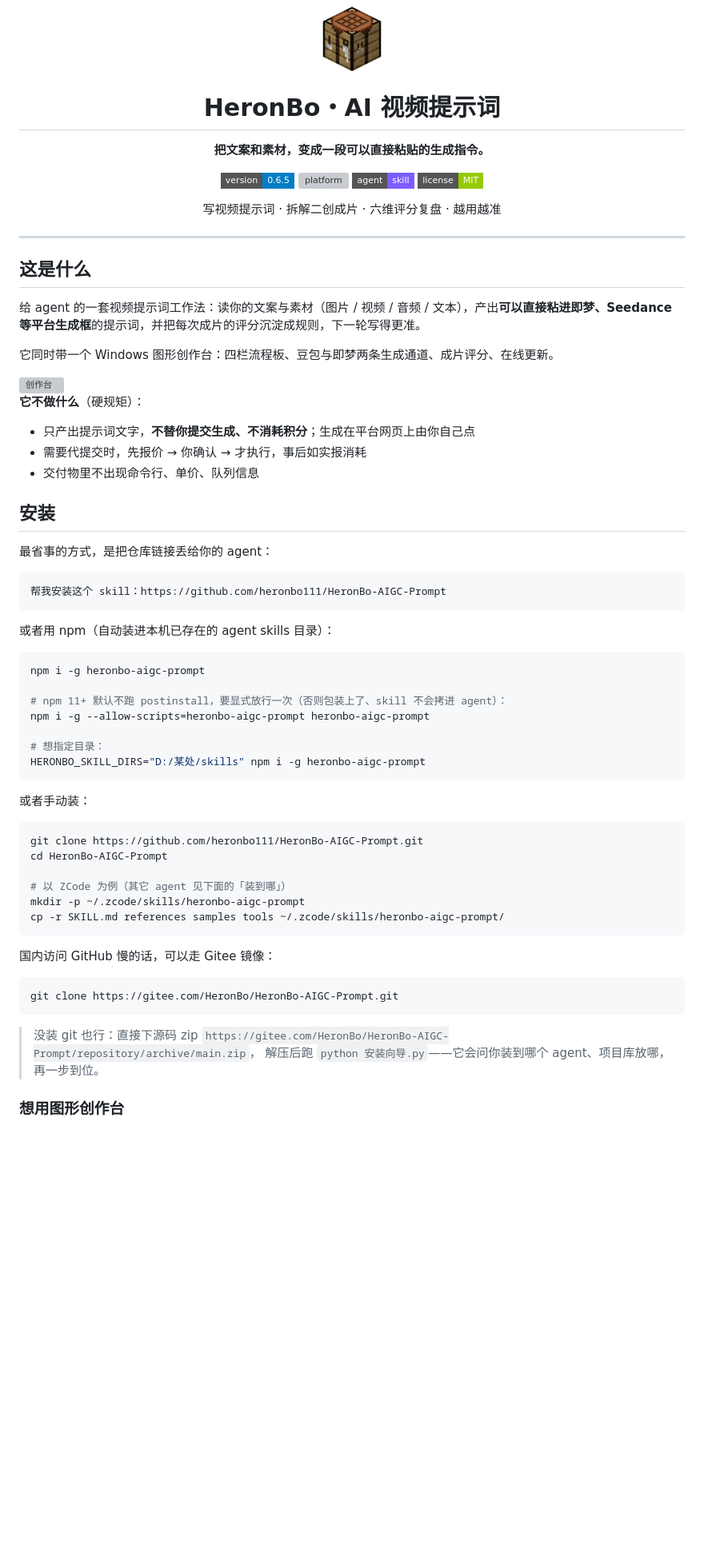
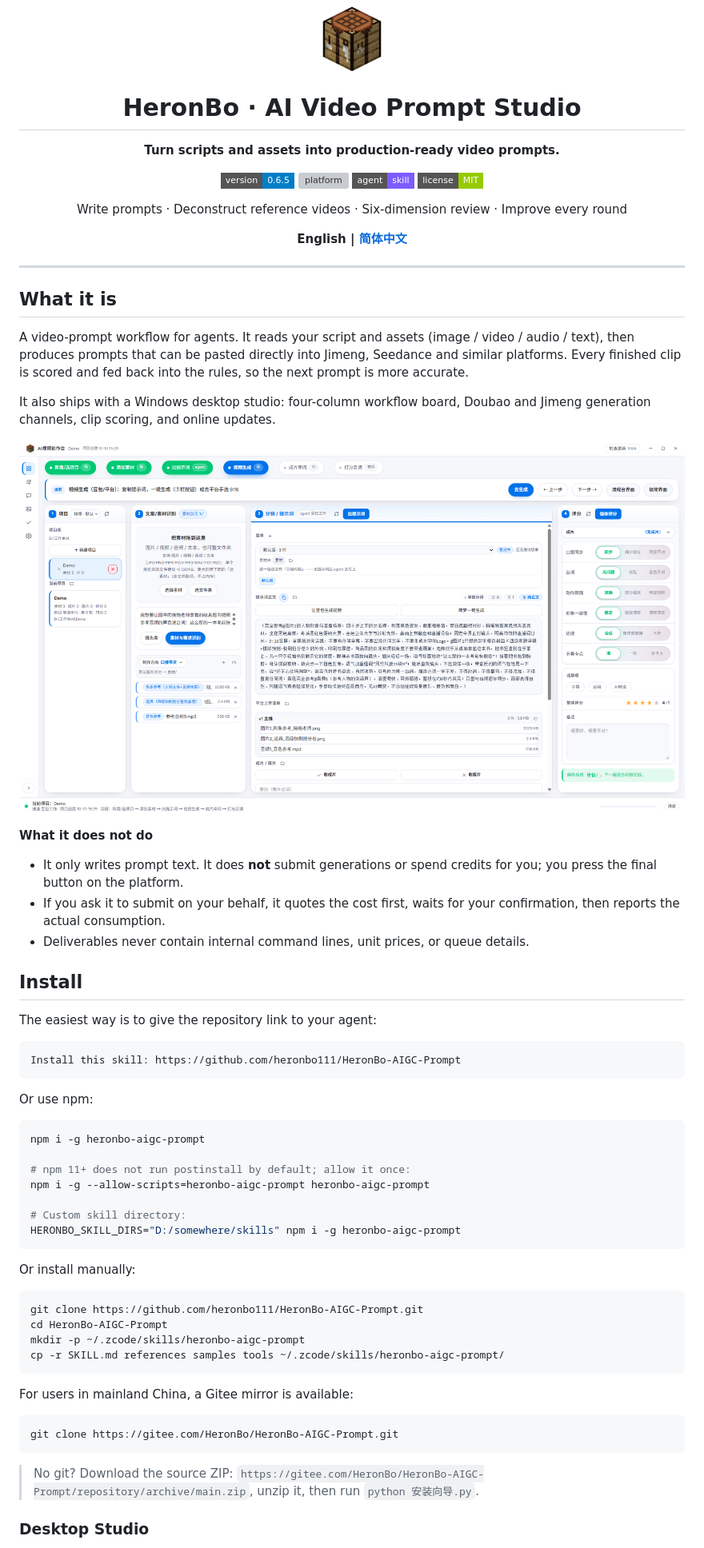
Before and after one commit to heronbo111/HeronBo-AIGC-Prompt, a Markdown page: README.md, the part around one of its changes. Shown at 80% size. GitHub-like rendering; pictures changed too: assets/screenshot-workbench.png (added); badges without logos; blank space fills up the shorter version; grey boxes are pictures that could not be loaded.

Commit message:
docs: English README as primary, add Chinese version, higher-res hero image, drop legacy entry

````diff
--- a/README.md
+++ b/README.md
@@ -1,75 +1,75 @@
 <div align="center">
 <img src="assets/logo.png" width="84" alt="HeronBo" />
 
-# HeronBo・AI 视频提示词
+# HeronBo · AI Video Prompt Studio
 
-**把文案和素材，变成一段可以直接粘贴的生成指令。**
+**Turn scripts and assets into production-ready video prompts.**
 
 [![version](https://img.shields.io/badge/version-0.6.5-blue?style=flat-square)](CHANGELOG.md)
 [![platform](https://img.shields.io/badge/platform-Windows%2010%2F11-0078d4?style=flat-square)](#)
 [![agent skill](https://img.shields.io/badge/agent-skill-7c5cff?style=flat-square)](#)
 [![license](https://img.shields.io/badge/license-MIT-green?style=flat-square)](LICENSE)
 
-写视频提示词 · 拆解二创成片 · 六维评分复盘 · 越用越准
+Write prompts · Deconstruct reference videos · Six-dimension review · Improve every round
+
+**English | [简体中文](README.zh-CN.md)**
 
 </div>
 
 ---
 
-## 这是什么
+## What it is
 
-给 agent 的一套视频提示词工作法：读你的文案与素材（图片 / 视频 / 音频 / 文本），产出**可以直接粘进即梦、Seedance 等平台生成框**的提示词，并把每次成片的评分沉淀成规则，下一轮写得更准。
+A video-prompt workflow for agents. It reads your script and assets (image / video / audio / text), then produces prompts that can be pasted directly into Jimeng, Seedance and similar platforms. Every finished clip is scored and fed back into the rules, so the next prompt is more accurate.
 
-它同时带一个 Windows 图形创作台：四栏流程板、豆包与即梦两条生成通道、成片评分、在线更新。
+It also ships with a Windows desktop studio: four-column workflow board, Doubao and Jimeng generation channels, clip scoring, and online updates.
 
-<img src="assets/screenshot-workbench.svg" alt="创作台" width="760" />
+![Creation Studio](assets/screenshot-workbench.png)
 
-**它不做什么**（硬规矩）：
+**What it does not do**
 
-- 只产出提示词文字，**不替你提交生成、不消耗积分**；生成在平台网页上由你自己点
-- 需要代提交时，先报价 → 你确认 → 才执行，事后如实报消耗
-- 交付物里不出现命令行、单价、队列信息
+- It only writes prompt text. It does **not** submit generations or spend credits for you; you press the final button on the platform.
+- If you ask it to submit on your behalf, it quotes the cost first, waits for your confirmation, then reports the actual consumption.
+- Deliverables never contain internal command lines, unit prices, or queue details.
 
-## 安装
+## Install
 
-最省事的方式，是把仓库链接丢给你的 agent：
+The easiest way is to give the repository link to your agent:
 
 ```text
-帮我安装这个 skill：https://github.com/heronbo111/HeronBo-AIGC-Prompt
+Install this skill: https://github.com/heronbo111/HeronBo-AIGC-Prompt
 ```
 
-或者用 npm（自动装进本机已存在的 agent skills 目录）：
+Or use npm:
 
 ```bash
 npm i -g heronbo-aigc-prompt
 
-# npm 11+ 默认不跑 postinstall，要显式放行一次（否则包装上了、skill 不会拷进 agent）：
+# npm 11+ does not run postinstall by default; allow it once:
 npm i -g --allow-scripts=heronbo-aigc-prompt heronbo-aigc-prompt
 
-# 想指定目录：
-HERONBO_SKILL_DIRS="D:/某处/skills" npm i -g heronbo-aigc-prompt
+# Custom skill directory:
+HERONBO_SKILL_DIRS="D:/somewhere/skills" npm i -g heronbo-aigc-prompt
 ```
 
-或者手动装：
+Or install manually:
 
 ```bash
 git clone https://github.com/heronbo111/HeronBo-AIGC-Prompt.git
 cd HeronBo-AIGC-Prompt
-
-# 以 ZCode 为例（其它 agent 见下面的「装到哪」）
 mkdir -p ~/.zcode/skills/heronbo-aigc-prompt
 cp -r SKILL.md references samples tools ~/.zcode/skills/heronbo-aigc-prompt/
 ```
 
-国内访问 GitHub 慢的话，可以走 Gitee 镜像：
+For users in mainland China, a Gitee mirror is available:
 
 ```bash
 git clone https://gitee.com/HeronBo/HeronBo-AIGC-Prompt.git
 ```
 
-> 没装 git 也行：直接下源码 zip
-> `https://gitee.com/HeronBo/HeronBo-AIGC-Prompt/repository/archive/main.zip`，
-> 解压后跑 `python 安装向导.py`——它会问你装到哪个 agent、项目库放哪，再一步到位。
+> No git? Download the source ZIP:
+> `https://gitee.com/HeronBo/HeronBo-AIGC-Prompt/repository/archive/main.zip`,
+> unzip it, then run `python 安装向导.py`.
 
-### 想用图形创作台
+### Desktop Studio
 
````
Also changed, not shown: other parts of README.md (+54 -74 lines), README.zh-CN.md (added, +171 -0 lines), SKILL.md (+1 -2 lines), docs/新机部署.md (+1 -1 lines), 6 other files.
